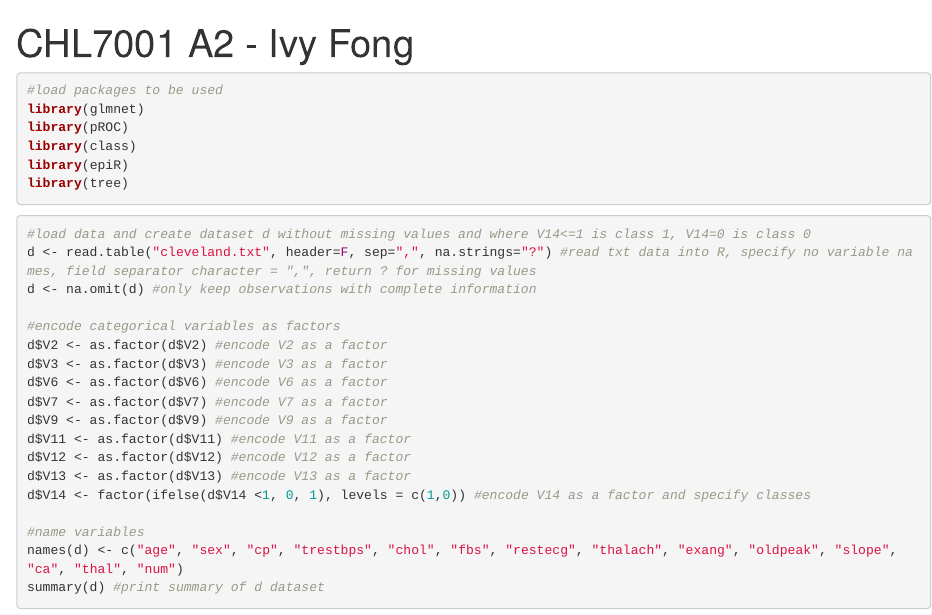
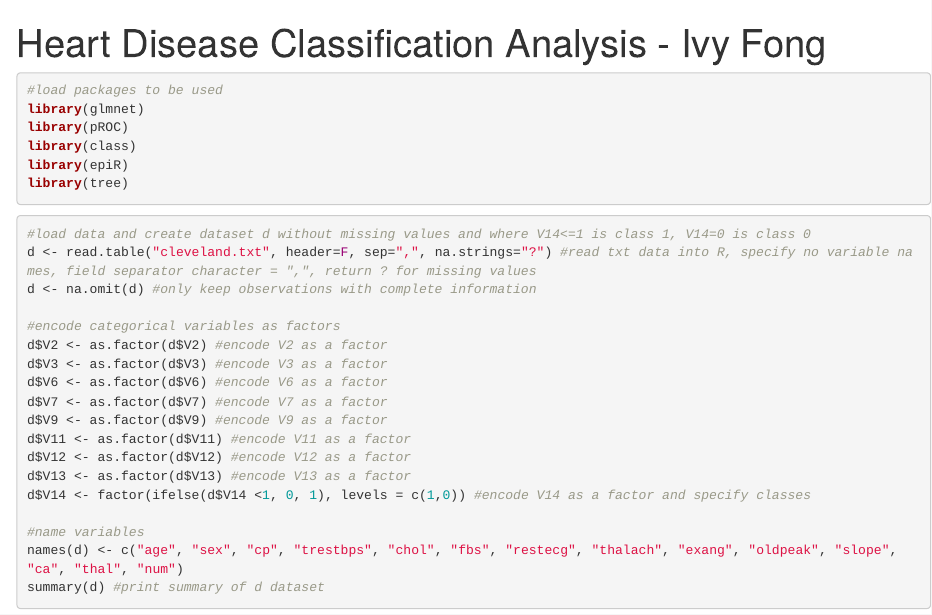
Before and after one commit to ivyfong/Heart-Disease-Classification, an R Markdown document (Heart Disease Classification Analysis.Rmd): the page in a window 1100 px wide, from its top. Rendered offline with R 4.5, knitr and Pandoc, with nearby package versions; drawn as R Markdown's standard HTML page in place of the format the file asks for; code that draws random numbers runs with fixed seeds of ours; some code elsewhere in the file could not run offline.

Commit message:
Update R files

```diff
--- a/Heart Disease Classification Analysis.Rmd
+++ b/Heart Disease Classification Analysis.Rmd
@@ -1,5 +1,5 @@
 ---
-title: "CHL7001 A2 - Ivy Fong"
+title: "Heart Disease Classification Analysis - Ivy Fong"
 output: word_document
 ---
 
```
Also changed, not shown: Heart Disease Classification Analysis.R (+3 -2 lines).
